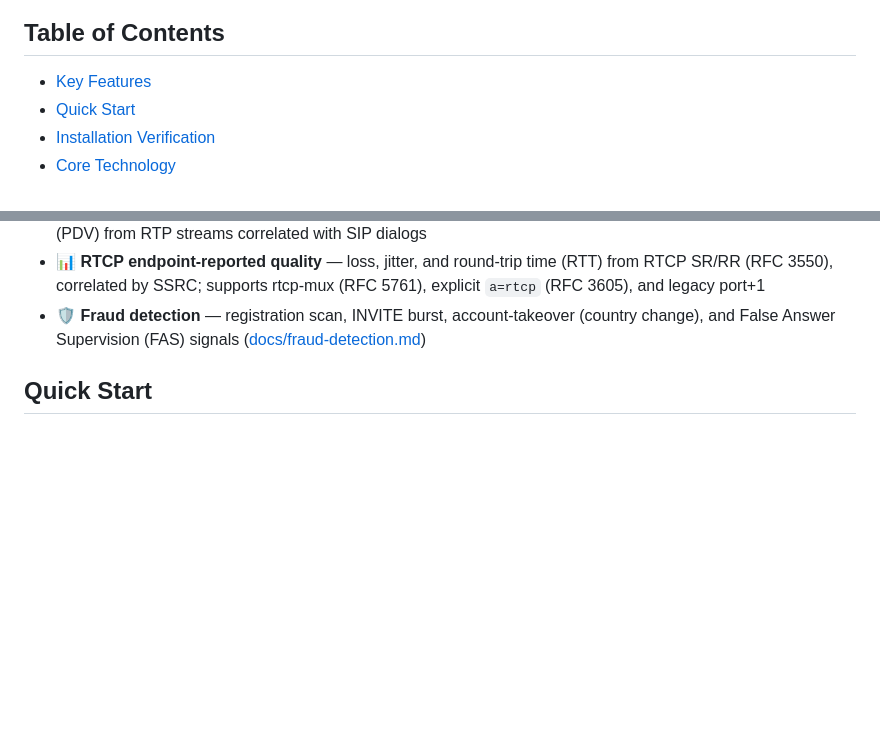
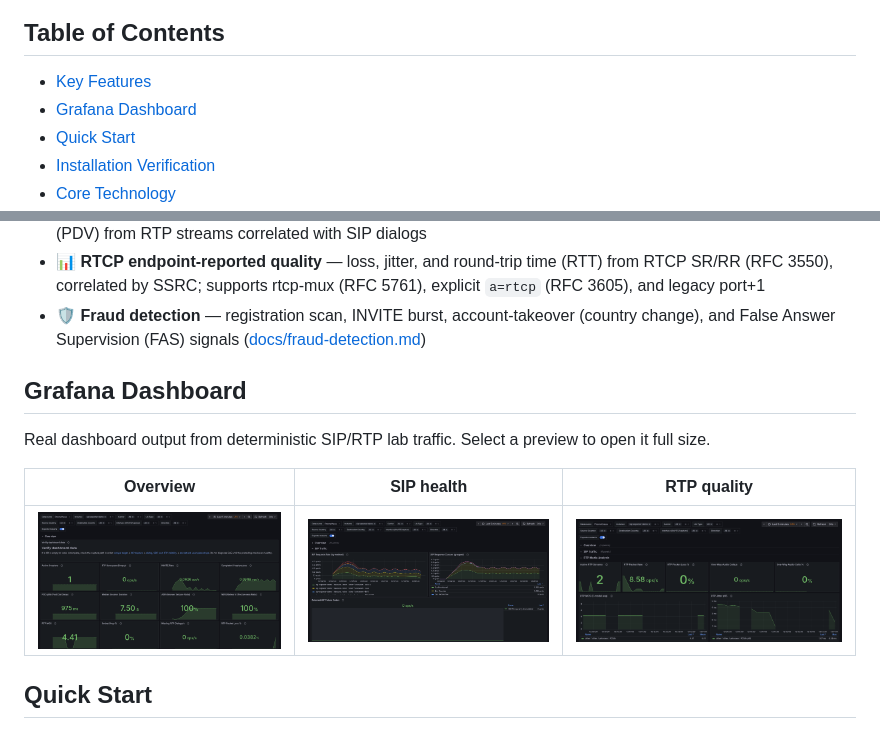
Before and after one commit to aibudaevv/sip-exporter, a Markdown page: README.md, 2 parts joined by grey strips. Drawn GitHub-style; pictures changed too: docs/assets/promotion/sip-exporter-overview.png (added), docs/assets/promotion/sip-exporter-rtp-quality.png (added), docs/assets/promotion/sip-exporter-sip-health.png (added); blank space fills up the shorter version.

```diff
--- a/README.md
+++ b/README.md
@@ -22,6 +22,7 @@ a Linux host into Prometheus metrics and Grafana dashboards, without storing pac
 ## Table of Contents
 
 - [Key Features](#key-features)
+- [Grafana Dashboard](#grafana-dashboard)
 - [Quick Start](#quick-start)
 - [Installation Verification](docs/INSTALLATION.md)
 - [Core Technology](#core-technology)
@@ -55,6 +56,14 @@ a Linux host into Prometheus metrics and Grafana dashboards, without storing pac
 - 🎧 **RTP media analysis** — jitter, packet loss, MOS (E-model G.107), and per-packet Packet Delay Variation (PDV) from RTP streams correlated with SIP dialogs
 - 📊 **RTCP endpoint-reported quality** — loss, jitter, and round-trip time (RTT) from RTCP SR/RR (RFC 3550), correlated by SSRC; supports rtcp-mux (RFC 5761), explicit `a=rtcp` (RFC 3605), and legacy port+1
 - 🛡️ **Fraud detection** — registration scan, INVITE burst, account-takeover (country change), and False Answer Supervision (FAS) signals ([docs/fraud-detection.md](docs/fraud-detection.md))
+
+## Grafana Dashboard
+
+Real dashboard output from deterministic SIP/RTP lab traffic. Select a preview to open it full size.
+
+| Overview | SIP health | RTP quality |
+|----------|------------|-------------|
+| [![Grafana overview](docs/assets/promotion/sip-exporter-overview.png)](docs/assets/promotion/sip-exporter-overview.png) | [![SIP health](docs/assets/promotion/sip-exporter-sip-health.png)](docs/assets/promotion/sip-exporter-sip-health.png) | [![RTP quality](docs/assets/promotion/sip-exporter-rtp-quality.png)](docs/assets/promotion/sip-exporter-rtp-quality.png) |
 
 ## Quick Start
 
```
Also changed, not shown: README.ru.md (+9 -0 lines), docs/assets/promotion/sip-exporter-logo-square.png (added).
